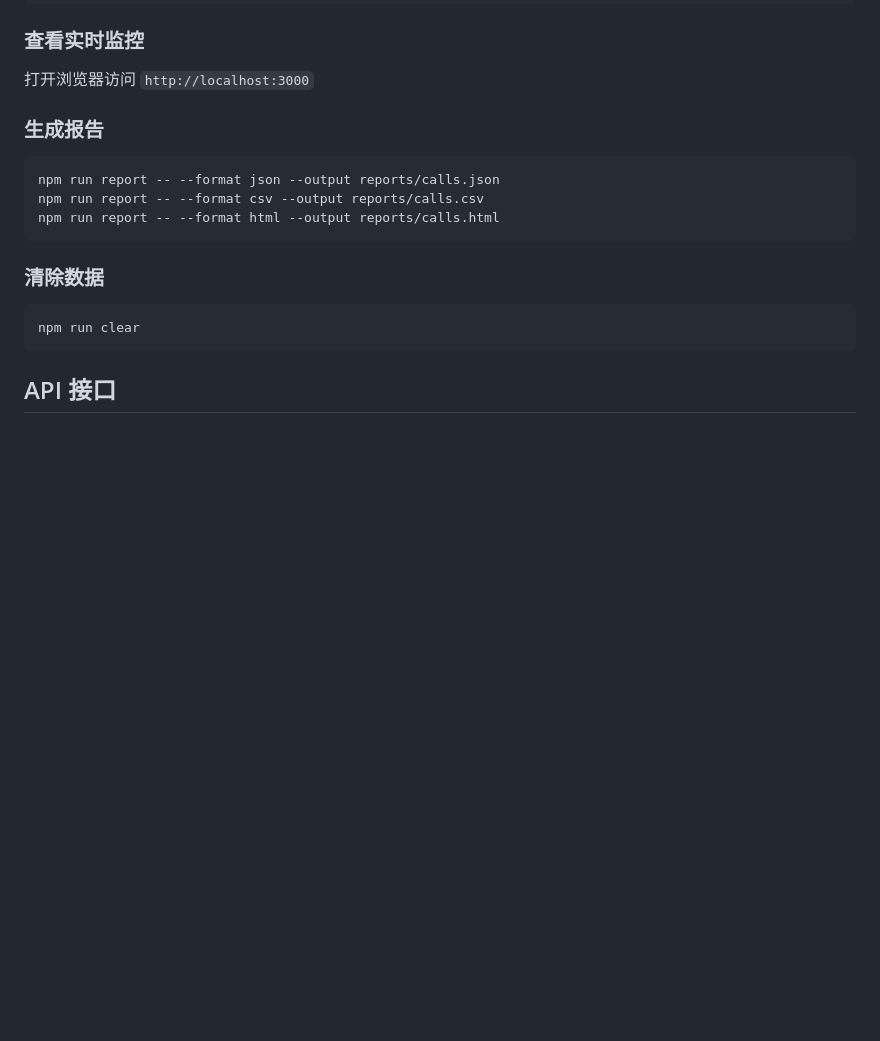
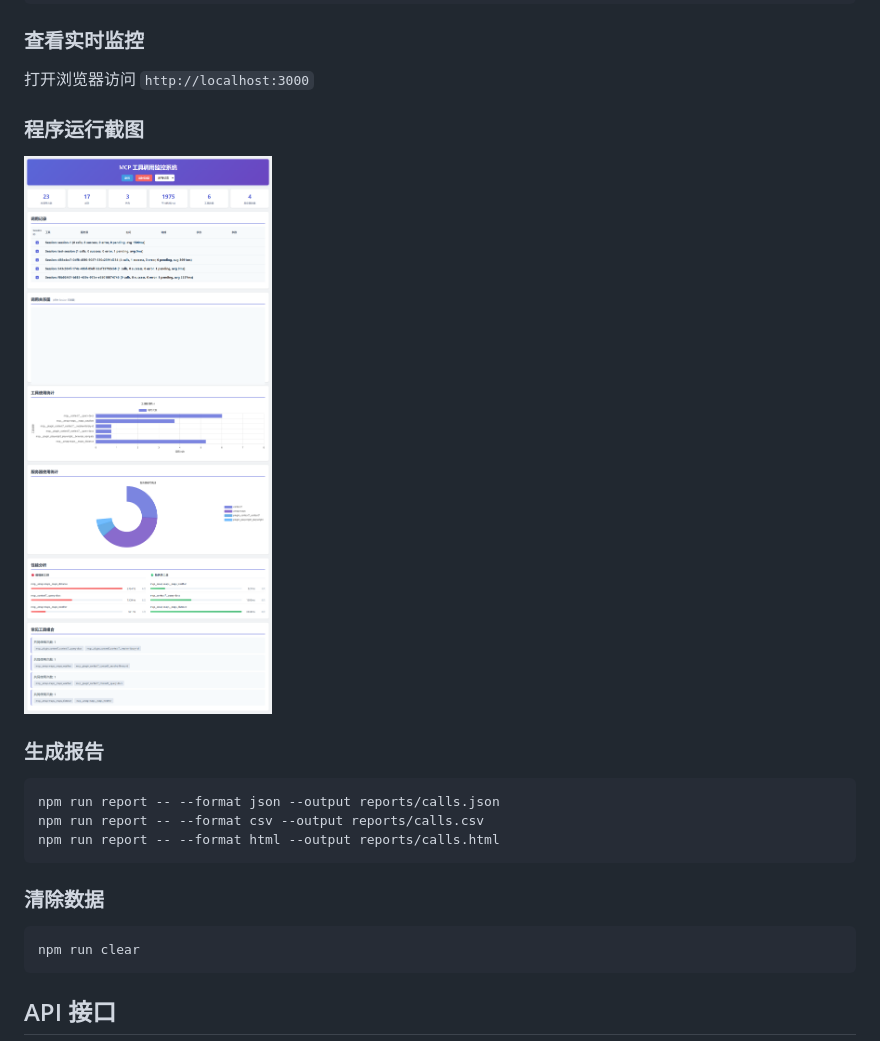
Before and after one commit to kongbowoo/mcp-monitor, a Markdown page: README.md, the part around the change. GitHub-like rendering; pictures changed too: screenshot.png (added); blank space fills up the shorter version.

Commit message:
Update README with program running screenshot

```diff
--- a/README.md
+++ b/README.md
@@ -99,6 +99,10 @@ npm run start
 ### 查看实时监控
 
 打开浏览器访问 `http://localhost:3000`
+
+### 程序运行截图
+
+![MCP Monitor Dashboard](screenshot.png)
 
 ### 生成报告
 
```
Also changed, not shown: 2 other files.
